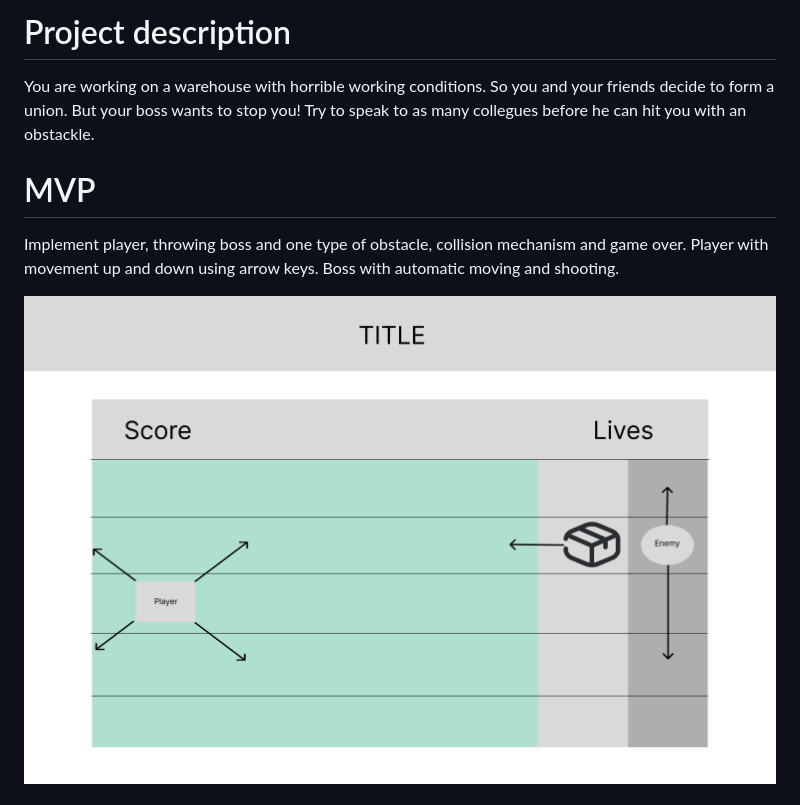
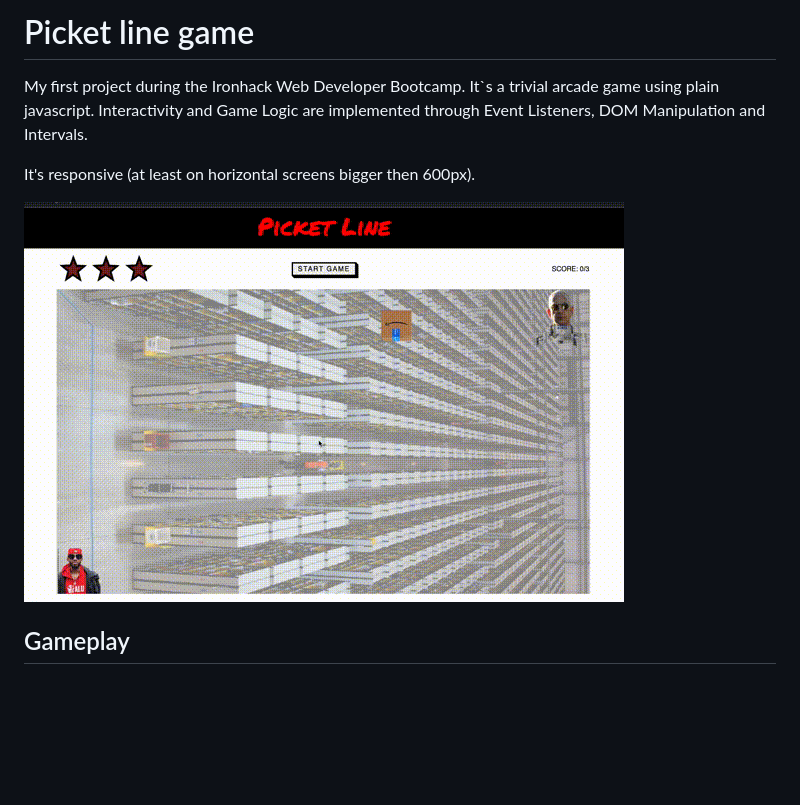
Before and after one commit to denefi/picket-line-game, a Markdown page: README.md, the part around the change printed below. Drawn GitHub-style; pictures changed too: img/game.gif (added); blank space fills up the shorter version.

```diff
--- a/README.md
+++ b/README.md
@@ -1,12 +1,10 @@
-# Project description
+# Picket line game
 
-You are working on a warehouse with horrible working conditions. So you and your friends decide to form a union. But your boss wants to stop you! Try to speak to as many collegues before he can hit you with an obstackle.
+My first project during the Ironhack Web Developer Bootcamp. It`s a trivial arcade game using plain javascript. Interactivity and Game Logic are implemented through Event Listeners, DOM Manipulation and Intervals.
 
-# MVP
+It's responsive (at least on horizontal screens bigger then 600px).
 
-Implement player, throwing boss and one type of obstacle, collision mechanism and game over.
-Player with movement up and down using arrow keys.
-Boss with automatic moving and shooting.
+![game-gif](img/game.gif)
 
-![Board Wireframe](./img/game-board.png)
+## Gameplay
 
```
Also changed, not shown: other parts of README.md (+24 -45 lines).
